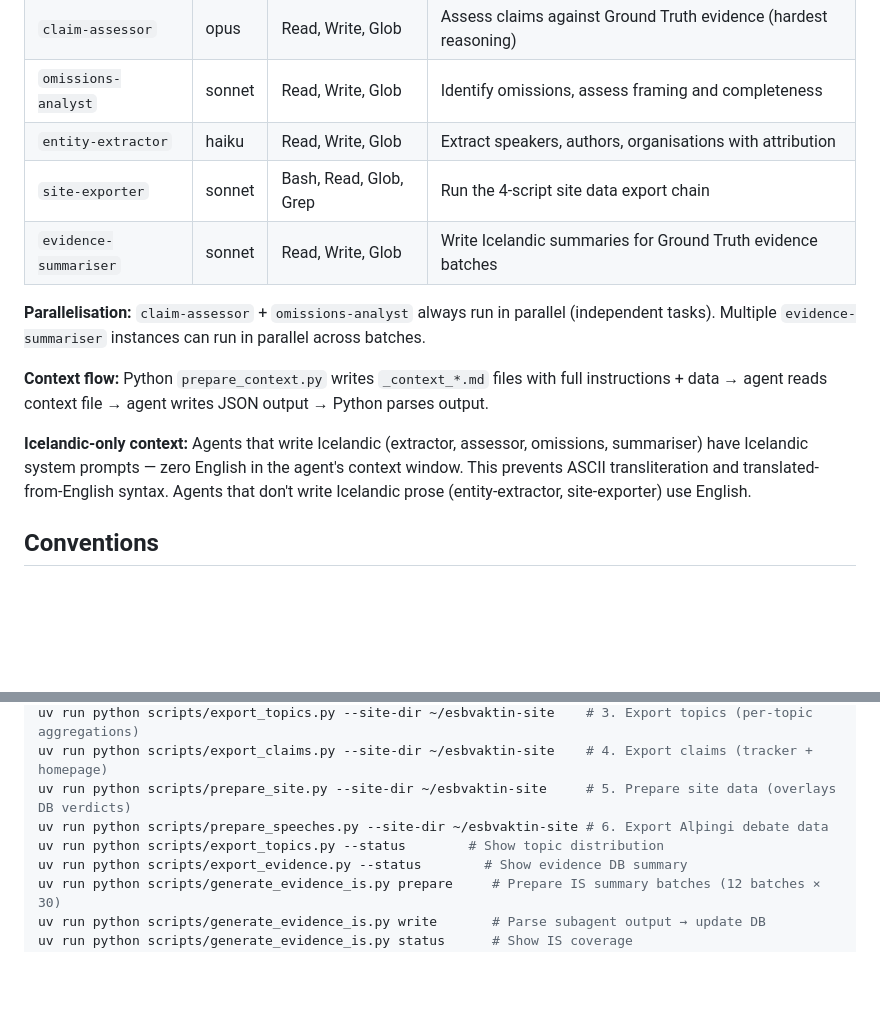
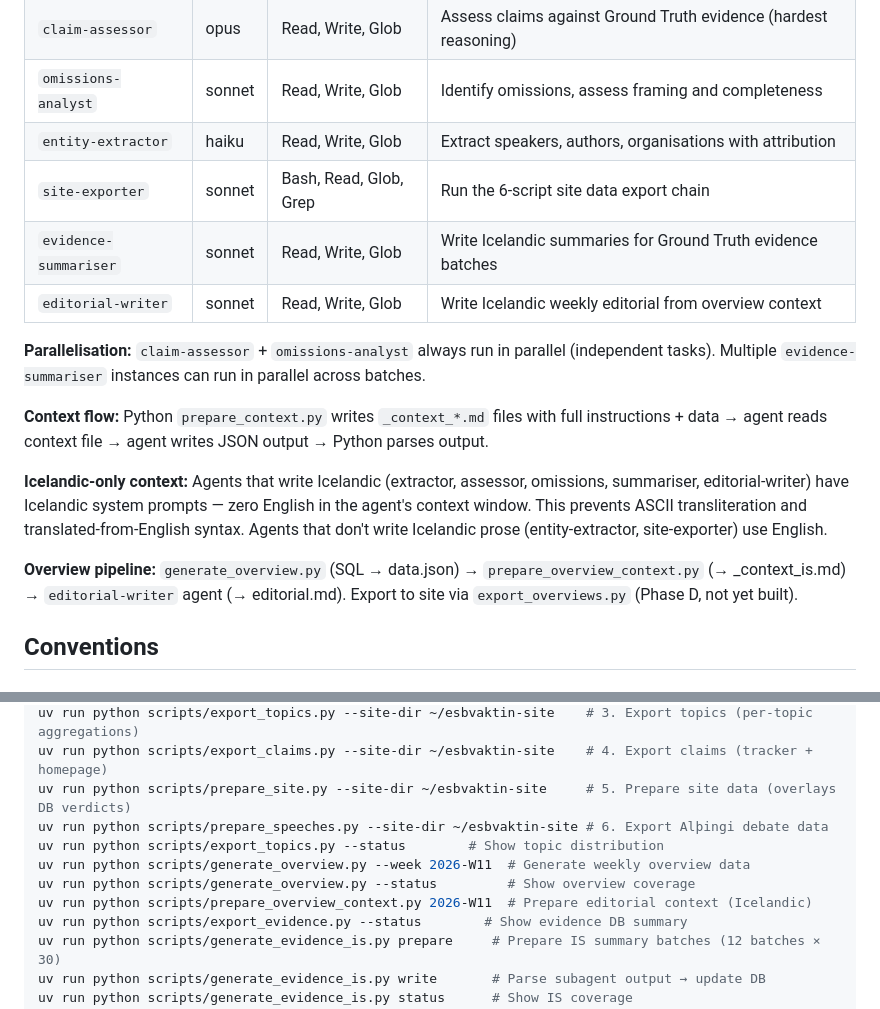
Before and after one commit to bgautijonsson/esbvaktin, a Markdown page: CLAUDE.md, 2 parts joined by grey strips. Rendered like a GitHub page; blank space fills up the shorter version.

Commit message:
Update CLAUDE.md with overview pipeline commands and editorial-writer agent
Co-Authored-By: Claude Opus 4.6 <noreply@anthropic.com>

```diff
--- a/CLAUDE.md
+++ b/CLAUDE.md
@@ -65,14 +65,17 @@ Skills orchestrate, agents execute. Skills (invoked via `/analyse-article` etc.)
 | `claim-assessor` | opus | Read, Write, Glob | Assess claims against Ground Truth evidence (hardest reasoning) |
 | `omissions-analyst` | sonnet | Read, Write, Glob | Identify omissions, assess framing and completeness |
 | `entity-extractor` | haiku | Read, Write, Glob | Extract speakers, authors, organisations with attribution |
-| `site-exporter` | sonnet | Bash, Read, Glob, Grep | Run the 4-script site data export chain |
+| `site-exporter` | sonnet | Bash, Read, Glob, Grep | Run the 6-script site data export chain |
 | `evidence-summariser` | sonnet | Read, Write, Glob | Write Icelandic summaries for Ground Truth evidence batches |
+| `editorial-writer` | sonnet | Read, Write, Glob | Write Icelandic weekly editorial from overview context |
 
 **Parallelisation:** `claim-assessor` + `omissions-analyst` always run in parallel (independent tasks). Multiple `evidence-summariser` instances can run in parallel across batches.
 
 **Context flow:** Python `prepare_context.py` writes `_context_*.md` files with full instructions + data → agent reads context file → agent writes JSON output → Python parses output.
 
-**Icelandic-only context:** Agents that write Icelandic (extractor, assessor, omissions, summariser) have Icelandic system prompts — zero English in the agent's context window. This prevents ASCII transliteration and translated-from-English syntax. Agents that don't write Icelandic prose (entity-extractor, site-exporter) use English.
+**Icelandic-only context:** Agents that write Icelandic (extractor, assessor, omissions, summariser, editorial-writer) have Icelandic system prompts — zero English in the agent's context window. This prevents ASCII transliteration and translated-from-English syntax. Agents that don't write Icelandic prose (entity-extractor, site-exporter) use English.
+
+**Overview pipeline:** `generate_overview.py` (SQL → data.json) → `prepare_overview_context.py` (→ _context_is.md) → `editorial-writer` agent (→ editorial.md). Export to site via `export_overviews.py` (Phase D, not yet built).
 
 ## Conventions
 
@@ -101,6 +104,9 @@ uv run python scripts/export_claims.py --site-dir ~/esbvaktin-site    # 4. Expor
 uv run python scripts/prepare_site.py --site-dir ~/esbvaktin-site     # 5. Prepare site data (overlays DB verdicts)
 uv run python scripts/prepare_speeches.py --site-dir ~/esbvaktin-site # 6. Export Alþingi debate data
 uv run python scripts/export_topics.py --status        # Show topic distribution
+uv run python scripts/generate_overview.py --week 2026-W11  # Generate weekly overview data
+uv run python scripts/generate_overview.py --status         # Show overview coverage
+uv run python scripts/prepare_overview_context.py 2026-W11  # Prepare editorial context (Icelandic)
 uv run python scripts/export_evidence.py --status        # Show evidence DB summary
 uv run python scripts/generate_evidence_is.py prepare     # Prepare IS summary batches (12 batches × 30)
 uv run python scripts/generate_evidence_is.py write       # Parse subagent output → update DB
```
